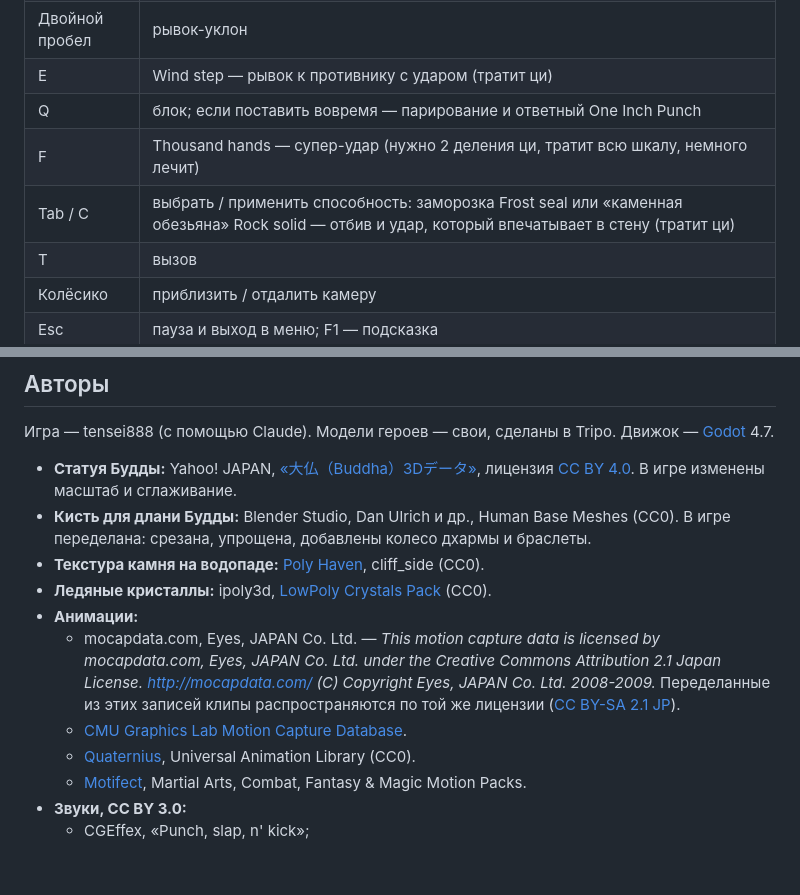
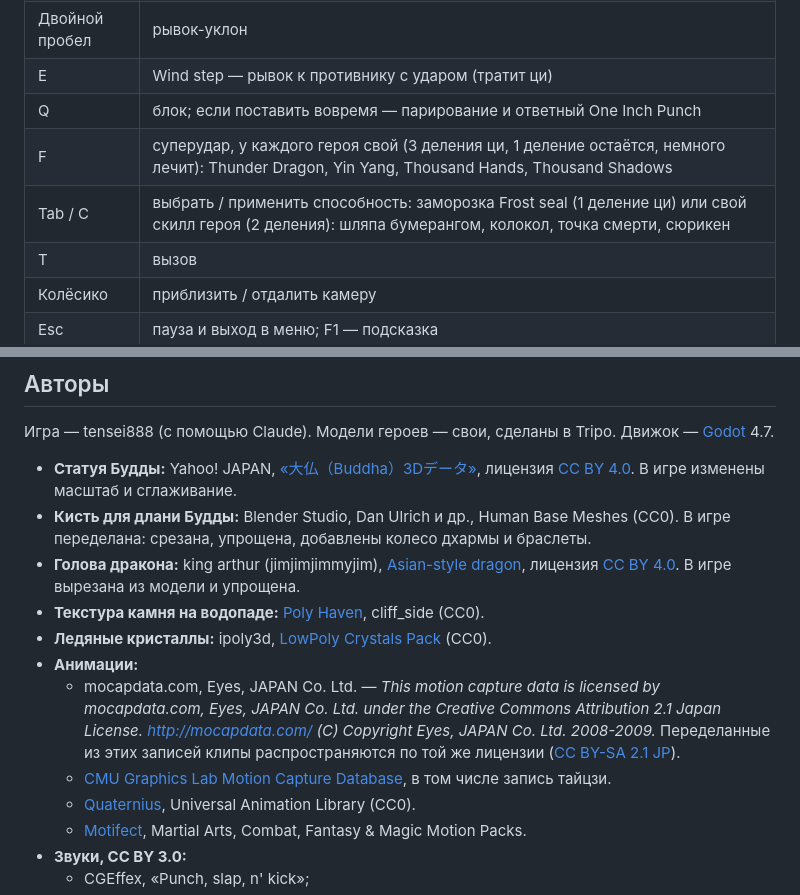
Before and after one commit to tensei888/shadow-fist-game, a Markdown page: README.md, 2 parts joined by grey strips. GitHub-like rendering; blank space fills up the shorter version.

```diff
--- a/README.md
+++ b/README.md
@@ -36,8 +54,8 @@
 | Двойной пробел | рывок-уклон |
 | E | Wind step — рывок к противнику с ударом (тратит ци) |
 | Q | блок; если поставить вовремя — парирование и ответный One Inch Punch |
-| F | Thousand hands — супер-удар (нужно 2 деления ци, тратит всю шкалу, немного лечит) |
-| Tab / C | выбрать / применить способность: заморозка Frost seal или «каменная обезьяна» Rock solid — отбив и удар, который впечатывает в стену (тратит ци) |
+| F | суперудар, у каждого героя свой (3 деления ци, 1 деление остаётся, немного лечит): Thunder Dragon, Yin Yang, Thousand Hands, Thousand Shadows |
+| Tab / C | выбрать / применить способность: заморозка Frost seal (1 деление ци) или свой скилл героя (2 деления): шляпа бумерангом, колокол, точка смерти, сюрикен |
 | T | вызов |
 | Колёсико | приблизить / отдалить камеру |
 | Esc | пауза и выход в меню; F1 — подсказка |
@@ -52,6 +70,8 @@
   [CC BY 4.0](https://creativecommons.org/licenses/by/4.0/). В игре изменены масштаб и сглаживание.
 - **Кисть для длани Будды:** Blender Studio, Dan Ulrich и др., Human Base Meshes (CC0). В игре переделана: срезана, упрощена,
   добавлены колесо дхармы и браслеты.
+- **Голова дракона:** king arthur (jimjimjimmyjim), [Asian-style dragon](https://archive.org/details/thingiverse-4314911), лицензия
+  [CC BY 4.0](https://creativecommons.org/licenses/by/4.0/). В игре вырезана из модели и упрощена.
 - **Текстура камня на водопаде:** [Poly Haven](https://polyhaven.com/a/cliff_side), cliff_side (CC0).
 - **Ледяные кристаллы:** ipoly3d, [LowPoly Crystals Pack](https://opengameart.org/content/lowpoly-crystals-pack) (CC0).
 - **Анимации:**
@@ -59,7 +79,7 @@
     under the Creative Commons Attribution 2.1 Japan License. http://mocapdata.com/ (C) Copyright Eyes, JAPAN Co. Ltd.
     2008-2009.* Переделанные из этих записей клипы распространяются по той же лицензии
     ([CC BY-SA 2.1 JP](https://creativecommons.org/licenses/by-sa/2.1/jp/)).
-  - [CMU Graphics Lab Motion Capture Database](http://mocap.cs.cmu.edu).
+  - [CMU Graphics Lab Motion Capture Database](http://mocap.cs.cmu.edu), в том числе запись тайцзи.
   - [Quaternius](https://quaternius.com), Universal Animation Library (CC0).
   - [Motifect](https://motifect.itch.io), Martial Arts, Combat, Fantasy & Magic Motion Packs.
 - **Звуки, CC BY 3.0:**
```
Also changed, not shown: other parts of README.md (+18 -0 lines), screenshots/online_fight.png (added), screenshots/online_select.png (added).
